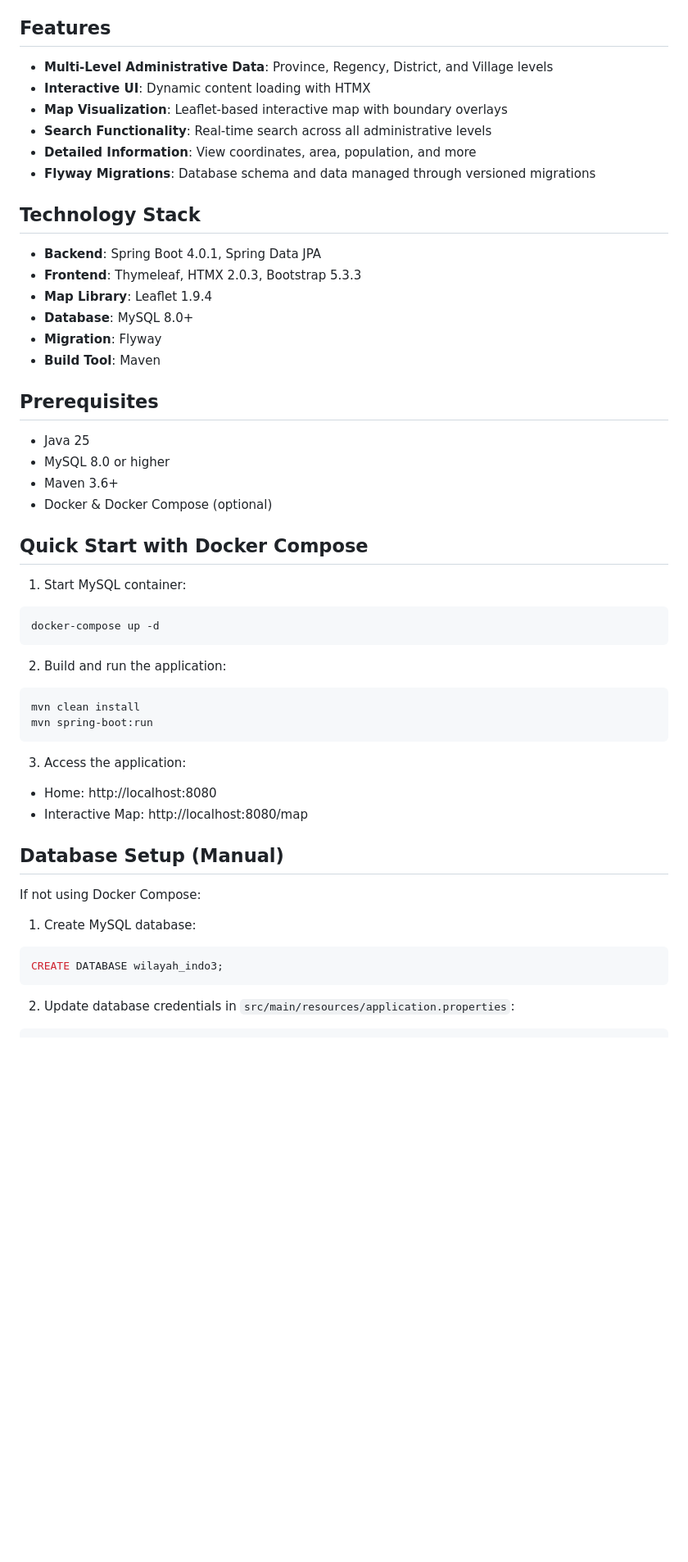
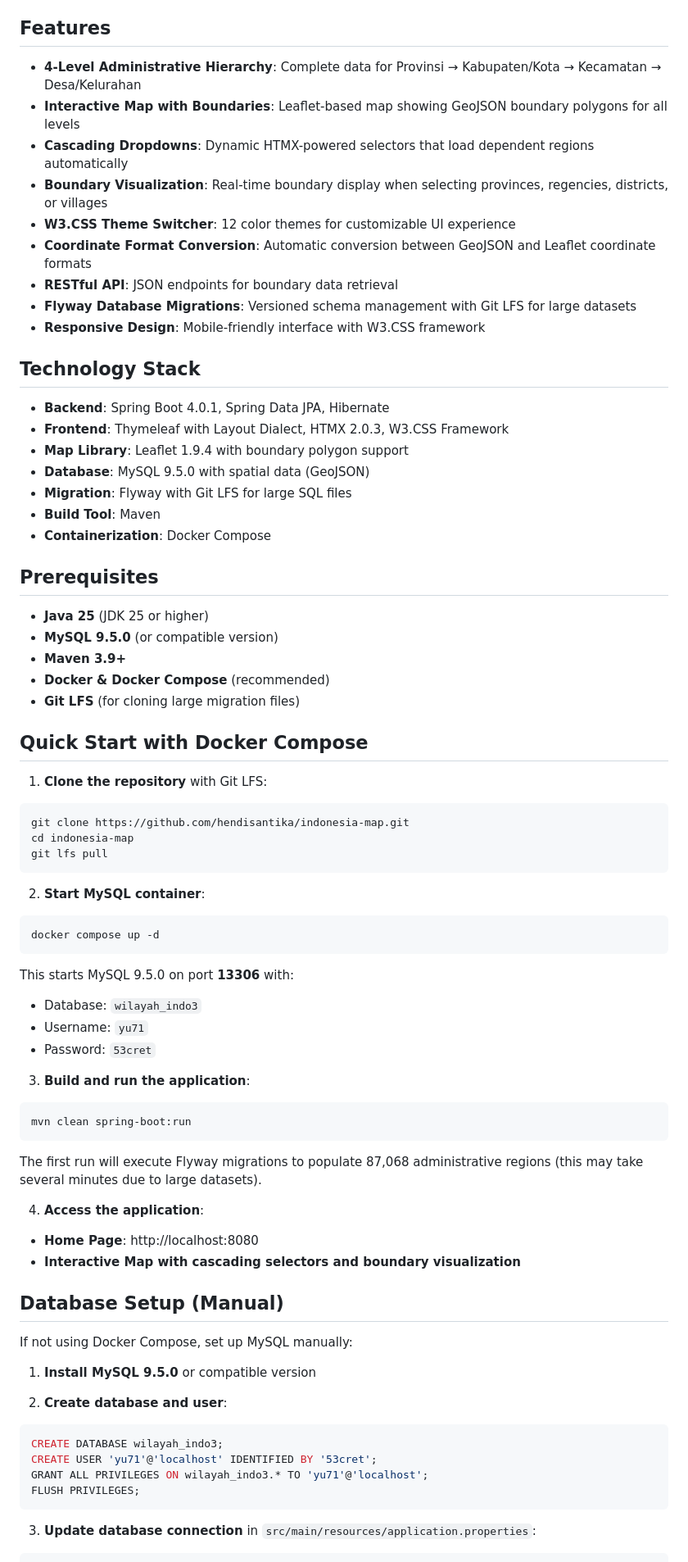
Before and after one commit to hendisantika/indonesia-map, a Markdown page: README.md, the part around one of its changes. Shown at 82% size. Rendered like a GitHub page; blank space fills up the shorter version.

Commit message:
docs: update readme with ci badge and comprehensive info📚✨🎯🚀

````diff
--- a/README.md
+++ b/README.md
@@ -4,54 +10,76 @@ A comprehensive Spring Boot application for exploring Indonesia's administrative
 
 ## Features
 
-- **Multi-Level Administrative Data**: Province, Regency, District, and Village levels
-- **Interactive UI**: Dynamic content loading with HTMX
-- **Map Visualization**: Leaflet-based interactive map with boundary overlays
-- **Search Functionality**: Real-time search across all administrative levels
-- **Detailed Information**: View coordinates, area, population, and more
-- **Flyway Migrations**: Database schema and data managed through versioned migrations
+- **4-Level Administrative Hierarchy**: Complete data for Provinsi → Kabupaten/Kota → Kecamatan → Desa/Kelurahan
+- **Interactive Map with Boundaries**: Leaflet-based map showing GeoJSON boundary polygons for all levels
+- **Cascading Dropdowns**: Dynamic HTMX-powered selectors that load dependent regions automatically
+- **Boundary Visualization**: Real-time boundary display when selecting provinces, regencies, districts, or villages
+- **W3.CSS Theme Switcher**: 12 color themes for customizable UI experience
+- **Coordinate Format Conversion**: Automatic conversion between GeoJSON and Leaflet coordinate formats
+- **RESTful API**: JSON endpoints for boundary data retrieval
+- **Flyway Database Migrations**: Versioned schema management with Git LFS for large datasets
+- **Responsive Design**: Mobile-friendly interface with W3.CSS framework
 
 ## Technology Stack
 
-- **Backend**: Spring Boot 4.0.1, Spring Data JPA
-- **Frontend**: Thymeleaf, HTMX 2.0.3, Bootstrap 5.3.3
-- **Map Library**: Leaflet 1.9.4
-- **Database**: MySQL 8.0+
-- **Migration**: Flyway
+- **Backend**: Spring Boot 4.0.1, Spring Data JPA, Hibernate
+- **Frontend**: Thymeleaf with Layout Dialect, HTMX 2.0.3, W3.CSS Framework
+- **Map Library**: Leaflet 1.9.4 with boundary polygon support
+- **Database**: MySQL 9.5.0 with spatial data (GeoJSON)
+- **Migration**: Flyway with Git LFS for large SQL files
 - **Build Tool**: Maven
+- **Containerization**: Docker Compose
 
 ## Prerequisites
 
-- Java 25
-- MySQL 8.0 or higher
-- Maven 3.6+
-- Docker & Docker Compose (optional)
+- **Java 25** (JDK 25 or higher)
+- **MySQL 9.5.0** (or compatible version)
+- **Maven 3.9+**
+- **Docker & Docker Compose** (recommended)
+- **Git LFS** (for cloning large migration files)
 
 ## Quick Start with Docker Compose
 
-1. Start MySQL container:
+1. **Clone the repository** with Git LFS:
 ```bash
-docker-compose up -d
+git clone https://github.com/hendisantika/indonesia-map.git
+cd indonesia-map
+git lfs pull
 ```
 
-2. Build and run the application:
+2. **Start MySQL container**:
 ```bash
-mvn clean install
-mvn spring-boot:run
+docker compose up -d
+```
+This starts MySQL 9.5.0 on port **13306** with:
+- Database: `wilayah_indo3`
+- Username: `yu71`
+- Password: `53cret`
+
+3. **Build and run the application**:
+```bash
+mvn clean spring-boot:run
 ```
 
-3. Access the application:
-- Home: http://localhost:8080
-- Interactive Map: http://localhost:8080/map
+The first run will execute Flyway migrations to populate 87,068 administrative regions (this may take several minutes due to large datasets).
+
+4. **Access the application**:
+- **Home Page**: http://localhost:8080
+- **Interactive Map with cascading selectors and boundary visualization**
 
 ## Database Setup (Manual)
 
-If not using Docker Compose:
+If not using Docker Compose, set up MySQL manually:
 
-1. Create MySQL database:
+1. **Install MySQL 9.5.0** or compatible version
+
+2. **Create database and user**:
 ```sql
 CREATE DATABASE wilayah_indo3;
+CREATE USER 'yu71'@'localhost' IDENTIFIED BY '53cret';
+GRANT ALL PRIVILEGES ON wilayah_indo3.* TO 'yu71'@'localhost';
+FLUSH PRIVILEGES;
 ```
 
-2. Update database credentials in `src/main/resources/application.properties`:
+3. **Update database connection** in `src/main/resources/application.properties`:
 ```properties
````
Also changed, not shown: other parts of README.md (+143 -44 lines).
